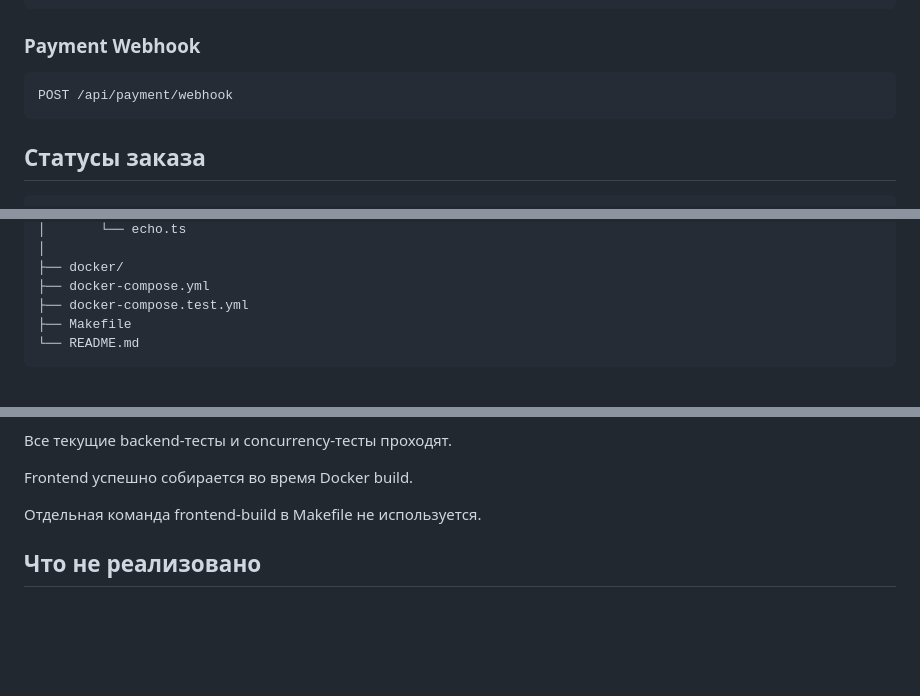
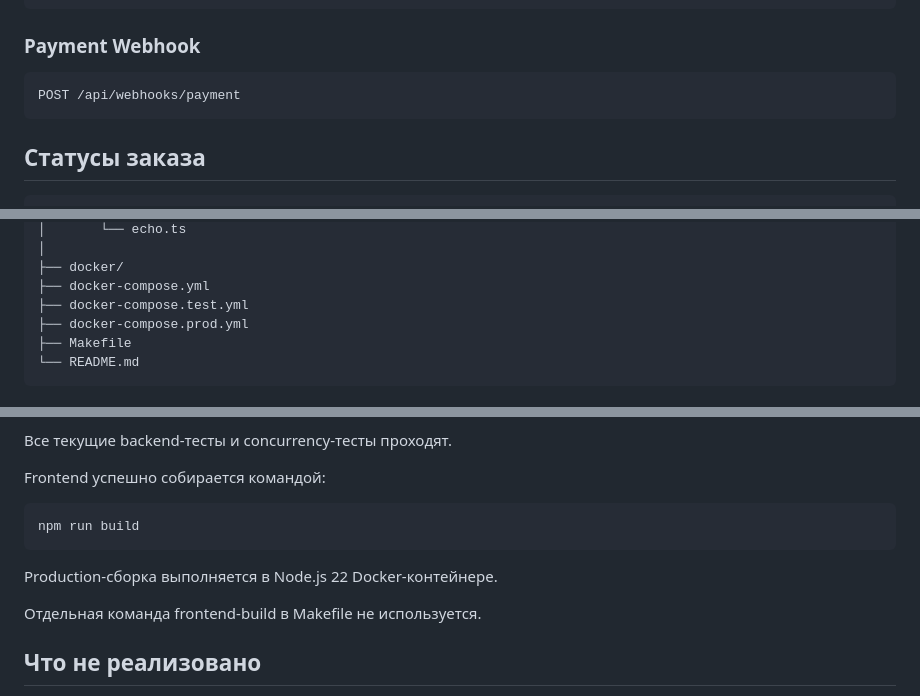
Before and after one commit to 51mpLeDev/game-keys, a Markdown page: README.md, 3 parts joined by grey strips. GitHub-like rendering; blank space fills up the shorter version.

```diff
--- a/README.md
+++ b/README.md
@@ -355,7 +422,7 @@ Provider вынесен отдельно от основной логики за
 
 ### Payment Webhook
 
-    POST /api/payment/webhook
+    POST /api/webhooks/payment
 
 ## Статусы заказа
 
@@ -473,6 +540,7 @@ Worker можно запустить:
     ├── docker/
     ├── docker-compose.yml
     ├── docker-compose.test.yml
+    ├── docker-compose.prod.yml
     ├── Makefile
     └── README.md
 
@@ -496,7 +564,11 @@ Concurrency-тесты проверяют:
 
 Все текущие backend-тесты и concurrency-тесты проходят.
 
-Frontend успешно собирается во время Docker build.
+Frontend успешно собирается командой:
+
+    npm run build
+
+Production-сборка выполняется в Node.js 22 Docker-контейнере.
 
 Отдельная команда frontend-build в Makefile не используется.
 
```
Also changed, not shown: other parts of README.md (+68 -2 lines).
